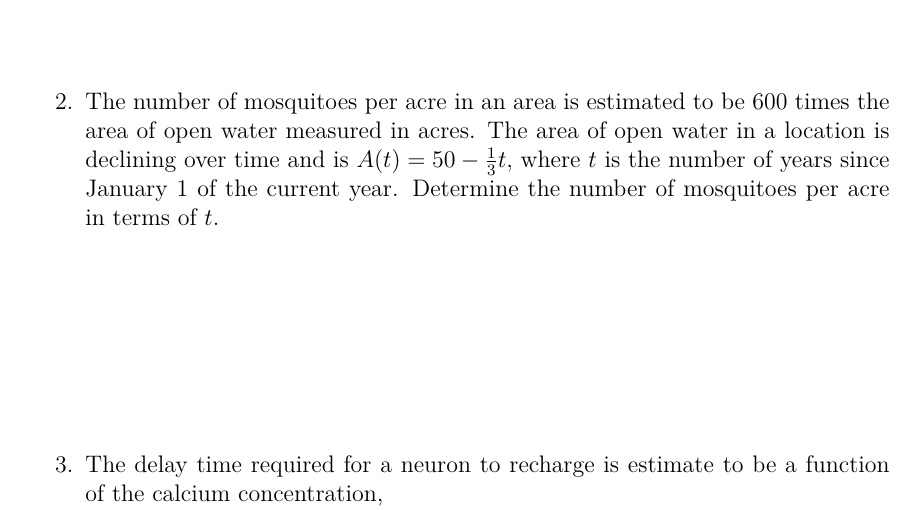
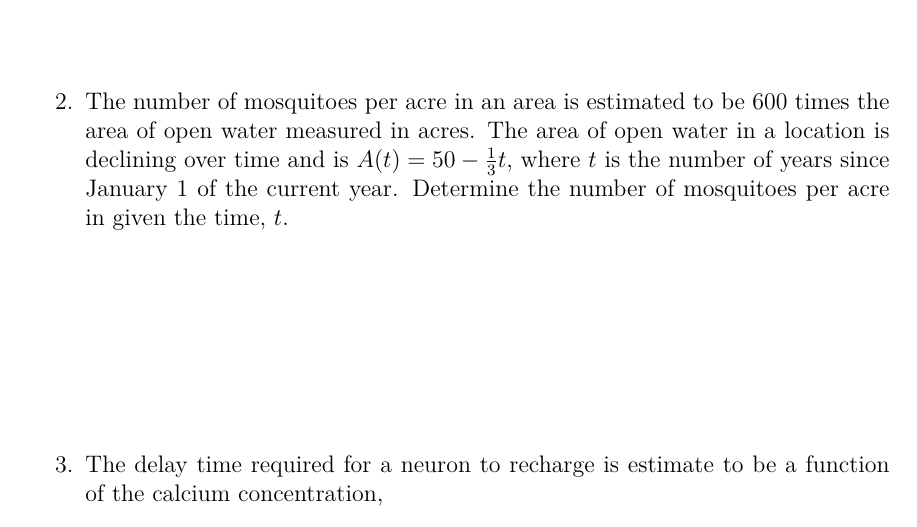
Before and after one commit to KellyBlack/Precalculus, a LaTeX thesis (labManual.tex, which reads functions/section_operations.tex): part of page 75 of 267, cut so that both start at the same text. Compiled offline with XeLaTeX.

Commit message:
minor word changes to the preclass activity for act. 8

```diff
--- a/functions/section_operations.tex
+++ b/functions/section_operations.tex
@@ -18,7 +18,7 @@
   water in a location is declining over time and is
   $A(t)=50-\frac{1}{3}t$, where $t$ is the number of years since
   January 1 of the current year. Determine the number of mosquitoes
-  per acre in terms of $t$.
+  per acre in given the time,  $t$.
   \vfill
 \item The delay time required for a neuron to recharge is estimate to
   be a function of the calcium concentration,
```
Also changed, not shown: labManual.pdf.
